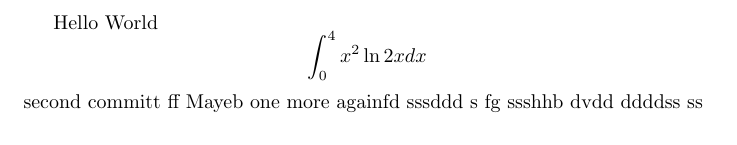
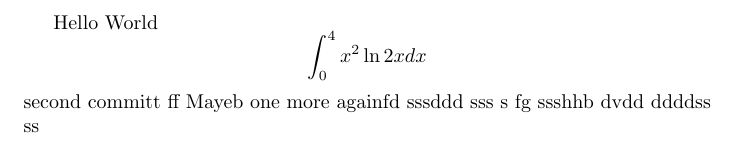
Before and after one commit to profblock/samplelatex, a LaTeX document (main.tex): part of the page, cut so that both start at the same text. Compiled offline with pdfLaTeX.

Commit message:
wc: minor

```diff
--- a/main.tex
+++ b/main.tex
@@ -7,7 +7,7 @@ second committ  ff
 Mayeb
 one more
 againfd
-sssddd
+sssddd sss
 s fg
 ssshhb dvdd ddddss ss
 \end{document}
```
